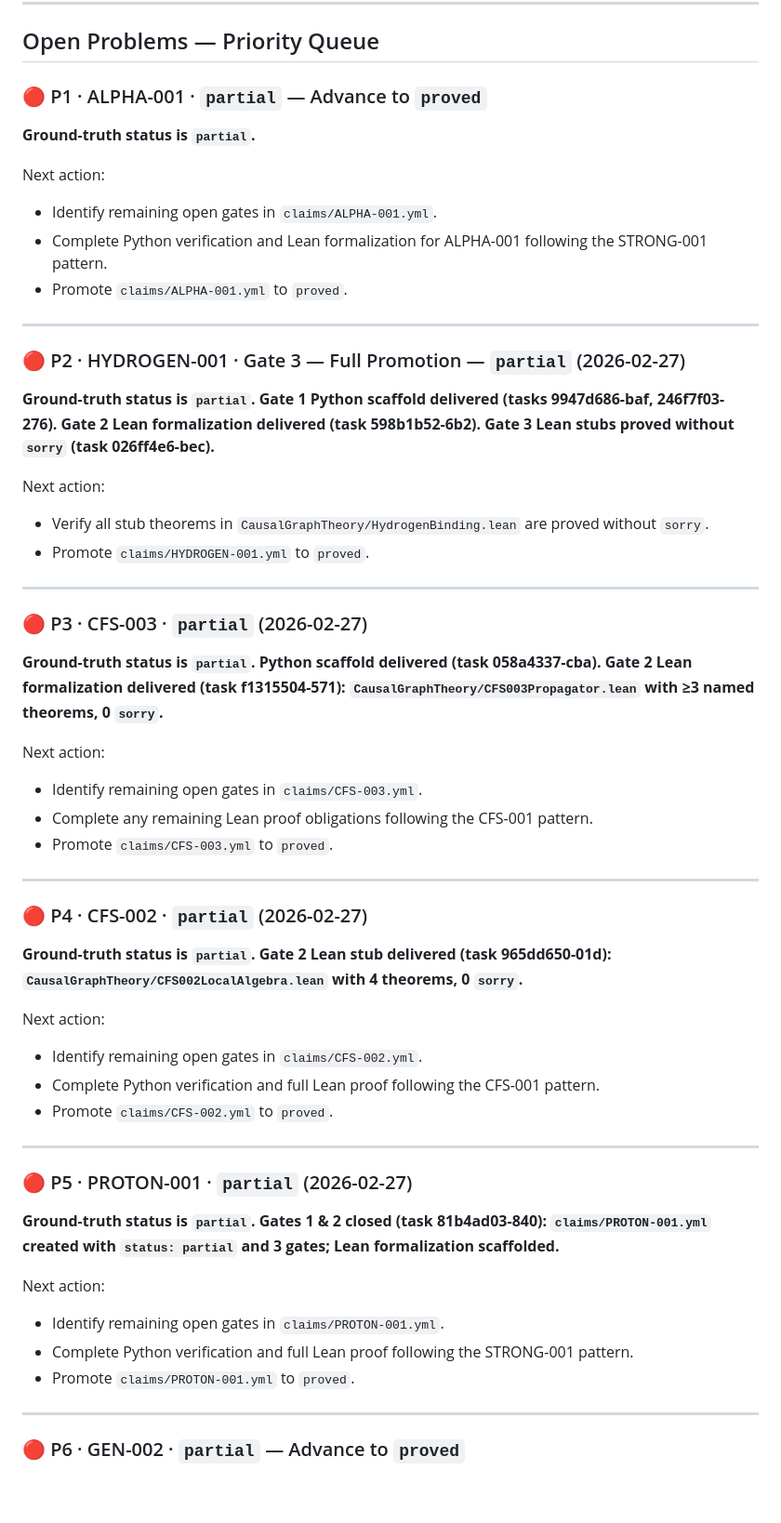
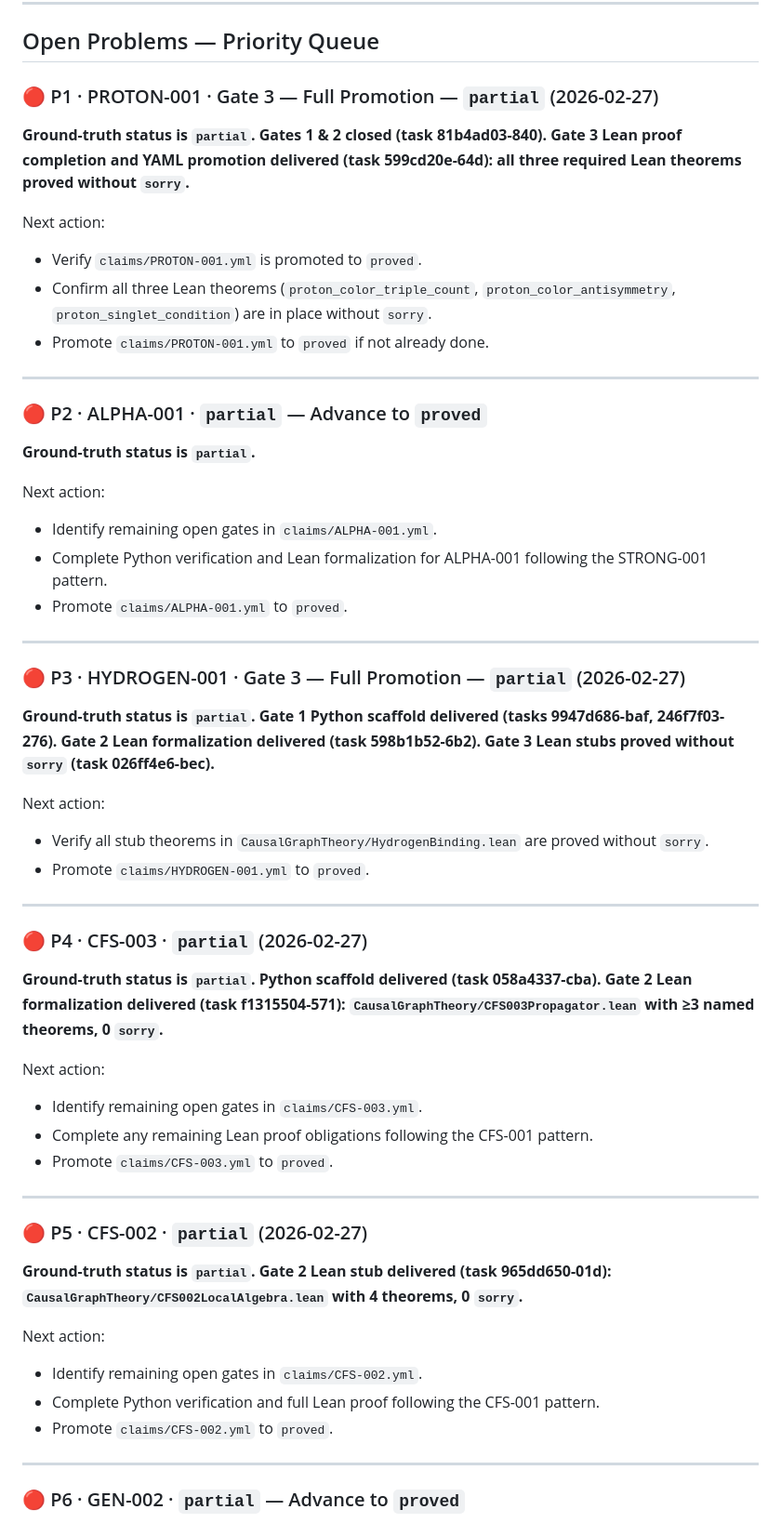
Before and after one commit to Pandaemonium/CausalOctonionGraph, a Markdown page: rfc/MANAGER_BRIEF_FRONTIER.md, the part around one of its changes. Shown at 93% size. Drawn GitHub-style; blank space fills up the shorter version.

Commit message:
rfc(auto): periodic brief refresh - round 27

```diff
--- a/rfc/MANAGER_BRIEF_FRONTIER.md
+++ b/rfc/MANAGER_BRIEF_FRONTIER.md
@@ -291,7 +291,18 @@ gauge breaking analysis. Propagation through EW symmetry breaking chain document
 
 ## Open Problems — Priority Queue
 
-### 🔴 P1 · ALPHA-001 · `partial` — Advance to `proved`
+### 🔴 P1 · PROTON-001 · Gate 3 — Full Promotion — `partial` (2026-02-27)
+
+**Ground-truth status is `partial`. Gates 1 & 2 closed (task 81b4ad03-840). Gate 3 Lean proof completion and YAML promotion delivered (task 599cd20e-64d): all three required Lean theorems proved without `sorry`.**
+
+Next action:
+- Verify `claims/PROTON-001.yml` is promoted to `proved`.
+- Confirm all three Lean theorems (`proton_color_triple_count`, `proton_color_antisymmetry`, `proton_singlet_condition`) are in place without `sorry`.
+- Promote `claims/PROTON-001.yml` to `proved` if not already done.
+
+---
+
+### 🔴 P2 · ALPHA-001 · `partial` — Advance to `proved`
 
 **Ground-truth status is `partial`.**
 
@@ -302,7 +313,7 @@ Next action:
 
 ---
 
-### 🔴 P2 · HYDROGEN-001 · Gate 3 — Full Promotion — `partial` (2026-02-27)
+### 🔴 P3 · HYDROGEN-001 · Gate 3 — Full Promotion — `partial` (2026-02-27)
 
 **Ground-truth status is `partial`. Gate 1 Python scaffold delivered (tasks 9947d686-baf, 246f7f03-276). Gate 2 Lean formalization delivered (task 598b1b52-6b2). Gate 3 Lean stubs proved without `sorry` (task 026ff4e6-bec).**
 
@@ -312,7 +323,7 @@ Next action:
 
 ---
 
-### 🔴 P3 · CFS-003 · `partial` (2026-02-27)
+### 🔴 P4 · CFS-003 · `partial` (2026-02-27)
 
 **Ground-truth status is `partial`. Python scaffold delivered (task 058a4337-cba). Gate 2 Lean formalization delivered (task f1315504-571): `CausalGraphTheory/CFS003Propagator.lean` with ≥3 named theorems, 0 `sorry`.**
 
@@ -323,7 +334,7 @@ Next action:
 
 ---
 
-### 🔴 P4 · CFS-002 · `partial` (2026-02-27)
+### 🔴 P5 · CFS-002 · `partial` (2026-02-27)
 
 **Ground-truth status is `partial`. Gate 2 Lean stub delivered (task 965dd650-01d): `CausalGraphTheory/CFS002LocalAlgebra.lean` with 4 theorems, 0 `sorry`.**
 
@@ -331,17 +342,6 @@ Next action:
 - Identify remaining open gates in `claims/CFS-002.yml`.
 - Complete Python verification and full Lean proof following the CFS-001 pattern.
 - Promote `claims/CFS-002.yml` to `proved`.
-
----
-
-### 🔴 P5 · PROTON-001 · `partial` (2026-02-27)
-
-**Ground-truth status is `partial`. Gates 1 & 2 closed (task 81b4ad03-840): `claims/PROTON-001.yml` created with `status: partial` and 3 gates; Lean formalization scaffolded.**
-
-Next action:
-- Identify remaining open gates in `claims/PROTON-001.yml`.
-- Complete Python verification and full Lean proof following the STRONG-001 pattern.
-- Promote `claims/PROTON-001.yml` to `proved`.
 
 ---
 
```
Also changed, not shown: other parts of rfc/MANAGER_BRIEF_FRONTIER.md (+13 -3 lines).
